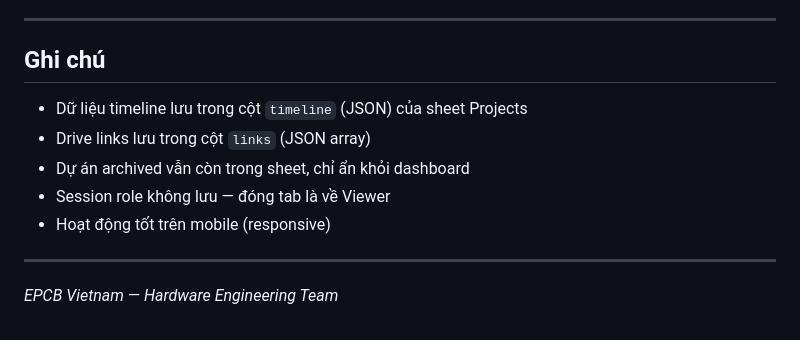
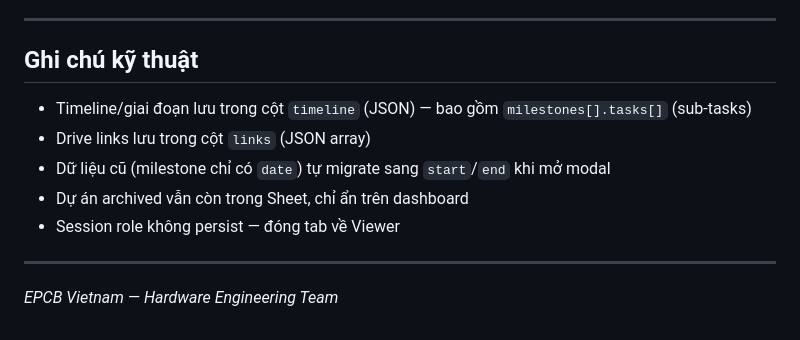
Before and after one commit to hohoanganh/epcb-dashboard, a Markdown page: README.md, the part around one of its changes. Rendered like a GitHub page.

```diff
--- a/README.md
+++ b/README.md
@@ -107,13 +154,13 @@ Khi có phiên bản mới:
 
 ---
 
-## Ghi chú
+## Ghi chú kỹ thuật
 
-- Dữ liệu timeline lưu trong cột `timeline` (JSON) của sheet Projects
+- Timeline/giai đoạn lưu trong cột `timeline` (JSON) — bao gồm `milestones[].tasks[]` (sub-tasks)
 - Drive links lưu trong cột `links` (JSON array)
-- Dự án archived vẫn còn trong sheet, chỉ ẩn khỏi dashboard
-- Session role không lưu — đóng tab là về Viewer
-- Hoạt động tốt trên mobile (responsive)
+- Dữ liệu cũ (milestone chỉ có `date`) tự migrate sang `start`/`end` khi mở modal
+- Dự án archived vẫn còn trong Sheet, chỉ ẩn trên dashboard
+- Session role không persist — đóng tab về Viewer
 
 ---
 
```
Also changed, not shown: other parts of README.md (+87 -40 lines).
